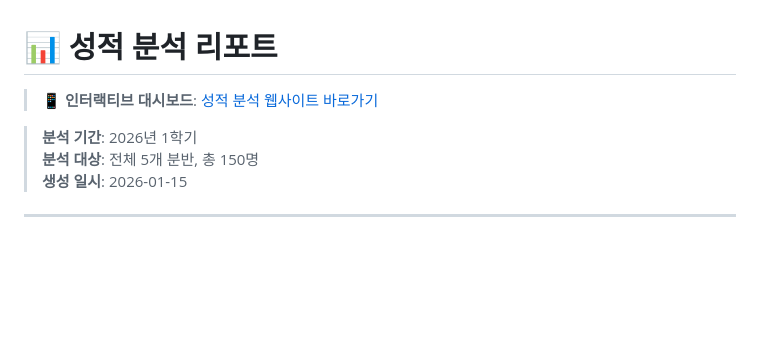
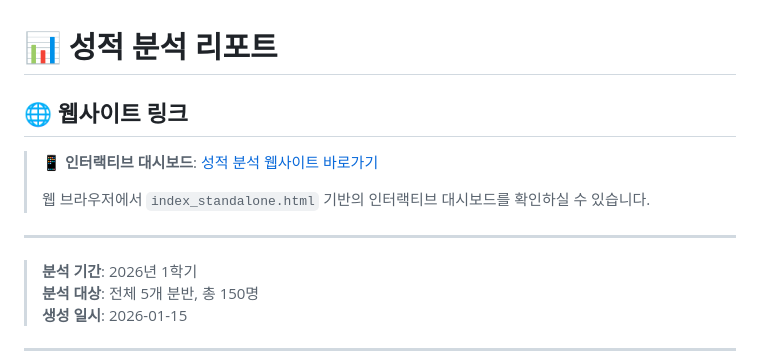
Before and after one commit to qkrwlgns9813-wq/data, a Markdown page: 성적분석리포트.md, the part around the change. Drawn GitHub-style; blank space fills up the shorter version.

```diff
--- a/성적분석리포트.md
+++ b/성적분석리포트.md
@@ -1,7 +1,12 @@
 # 📊 성적 분석 리포트
 
-> **📱 인터랙티브 대시보드**: [성적 분석 웹사이트 바로가기](https://qkrwlgns9813-wq.github.io/data/)
+## 🌐 웹사이트 링크
+
+> **📱 인터랙티브 대시보드**: [성적 분석 웹사이트 바로가기](https://qkrwlgns9813-wq.github.io/data/index_standalone.html)
 >
+> 웹 브라우저에서 `index_standalone.html` 기반의 인터랙티브 대시보드를 확인하실 수 있습니다.
+
+---
 
 > **분석 기간**: 2026년 1학기
 > **분석 대상**: 전체 5개 분반, 총 150명
```
